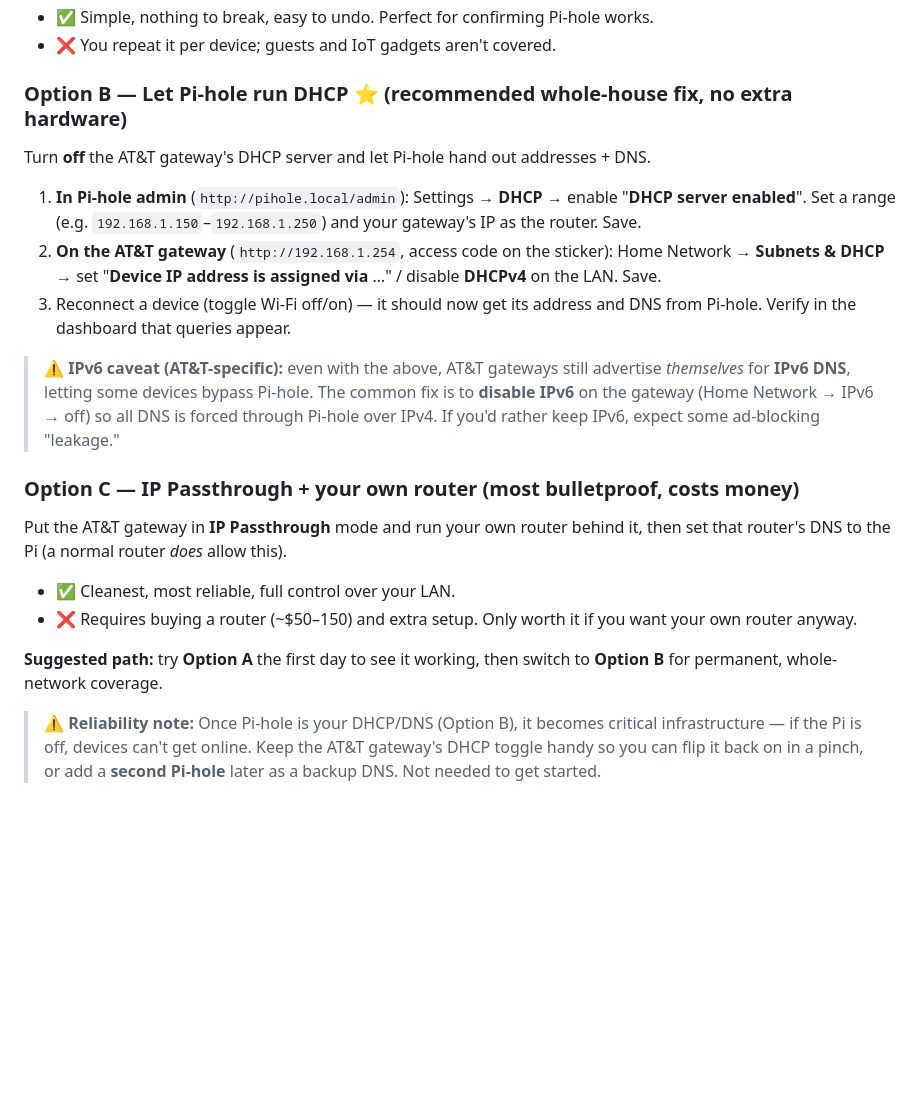
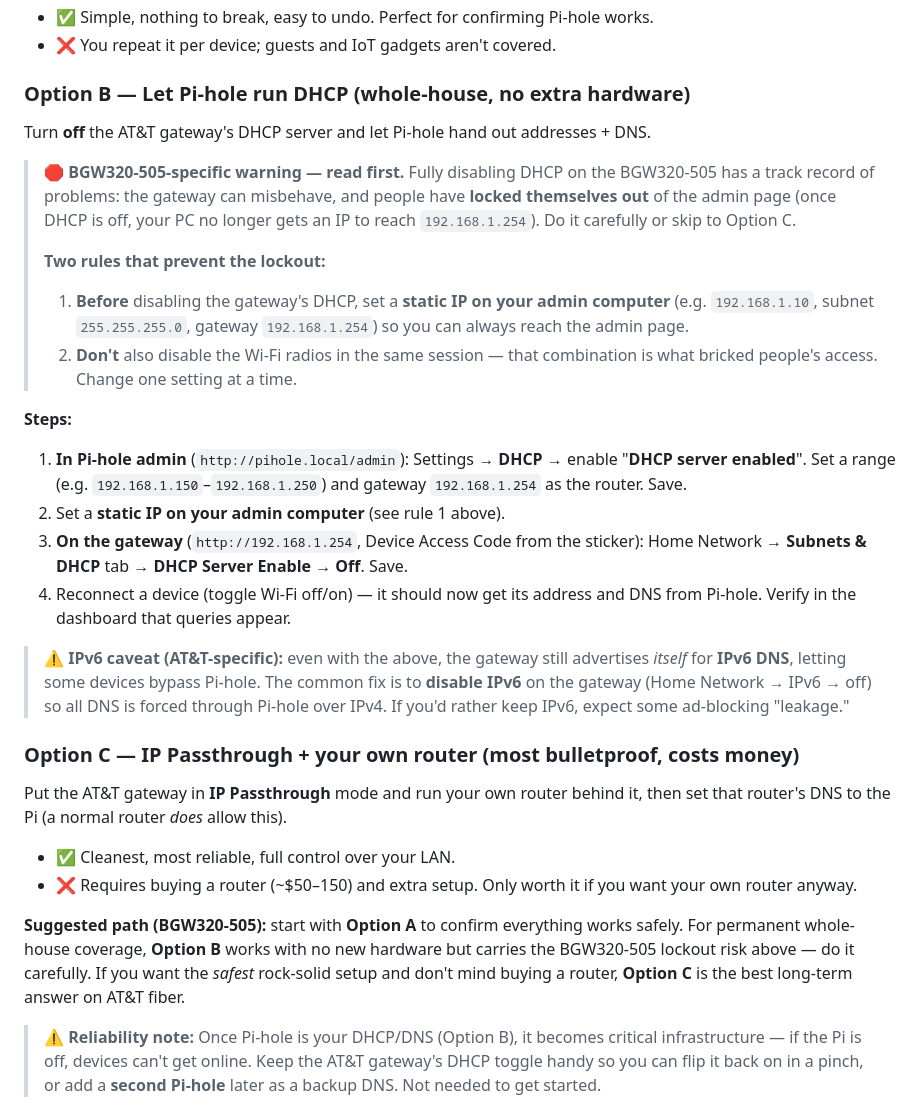
Before and after one commit to g5dsfss7yk-debug/chrisgantt-site, a Markdown page: pihole-setup/SETUP.md, the part around the change. Drawn GitHub-style; blank space fills up the shorter version.

Commit message:
Add BGW320-505 DHCP-disable lockout warning and safe steps
Fully disabling DHCP on the BGW320-505 is known to misbehave and can
lock users out of the admin page. Add a model-specific warning to
Option B with the two safety rules (static admin IP first, don't also
disable Wi-Fi radios), give the exact Subnets & DHCP menu path, and note
Option C (IP Passthrough) as the safest whole-home path on this gateway.

Co-Authored-By: Claude Opus 4.8 <noreply@anthropic.com>
Claude-Session: https://claude.ai/code/session_018DGMZ9RHPKQgSjnMe9zfoB

```diff
--- a/pihole-setup/SETUP.md
+++ b/pihole-setup/SETUP.md
@@ -150,24 +150,37 @@ Leave the gateway untouched and point individual devices at Pi-hole manually.
 - ✅ Simple, nothing to break, easy to undo. Perfect for confirming Pi-hole works.
 - ❌ You repeat it per device; guests and IoT gadgets aren't covered.
 
-### Option B — Let Pi-hole run DHCP ⭐ (recommended whole-house fix, no extra hardware)
+### Option B — Let Pi-hole run DHCP (whole-house, no extra hardware)
 
 Turn **off** the AT&T gateway's DHCP server and let Pi-hole hand out addresses + DNS.
 
+> 🛑 **BGW320-505-specific warning — read first.** Fully disabling DHCP on the
+> BGW320-505 has a track record of problems: the gateway can misbehave, and people
+> have **locked themselves out** of the admin page (once DHCP is off, your PC no longer
+> gets an IP to reach `192.168.1.254`). Do it carefully or skip to Option C.
+>
+> **Two rules that prevent the lockout:**
+> 1. **Before** disabling the gateway's DHCP, set a **static IP on your admin
+>    computer** (e.g. `192.168.1.10`, subnet `255.255.255.0`, gateway `192.168.1.254`)
+>    so you can always reach the admin page.
+> 2. **Don't** also disable the Wi-Fi radios in the same session — that combination is
+>    what bricked people's access. Change one setting at a time.
+
+**Steps:**
+
 1. **In Pi-hole admin** (`http://pihole.local/admin`): Settings → **DHCP** →
    enable "**DHCP server enabled**". Set a range (e.g. `192.168.1.150`–`192.168.1.250`)
-   and your gateway's IP as the router. Save.
-2. **On the AT&T gateway** (`http://192.168.1.254`, access code on the sticker):
-   Home Network → **Subnets & DHCP** → set "**Device IP address is assigned via** …"
-   / disable **DHCPv4** on the LAN. Save.
-3. Reconnect a device (toggle Wi-Fi off/on) — it should now get its address and DNS
+   and gateway `192.168.1.254` as the router. Save.
+2. Set a **static IP on your admin computer** (see rule 1 above).
+3. **On the gateway** (`http://192.168.1.254`, Device Access Code from the sticker):
+   Home Network → **Subnets & DHCP** tab → **DHCP Server Enable → Off**. Save.
+4. Reconnect a device (toggle Wi-Fi off/on) — it should now get its address and DNS
    from Pi-hole. Verify in the dashboard that queries appear.
 
-> ⚠️ **IPv6 caveat (AT&T-specific):** even with the above, AT&T gateways still
-> advertise *themselves* for **IPv6 DNS**, letting some devices bypass Pi-hole. The
-> common fix is to **disable IPv6** on the gateway (Home Network → IPv6 → off) so all
-> DNS is forced through Pi-hole over IPv4. If you'd rather keep IPv6, expect some
-> ad-blocking "leakage."
+> ⚠️ **IPv6 caveat (AT&T-specific):** even with the above, the gateway still advertises
+> *itself* for **IPv6 DNS**, letting some devices bypass Pi-hole. The common fix is to
+> **disable IPv6** on the gateway (Home Network → IPv6 → off) so all DNS is forced
+> through Pi-hole over IPv4. If you'd rather keep IPv6, expect some ad-blocking "leakage."
 
 ### Option C — IP Passthrough + your own router (most bulletproof, costs money)
 
@@ -178,8 +191,11 @@ then set that router's DNS to the Pi (a normal router *does* allow this).
 - ❌ Requires buying a router (~$50–150) and extra setup. Only worth it if you want
   your own router anyway.
 
-**Suggested path:** try **Option A** the first day to see it working, then switch to
-**Option B** for permanent, whole-network coverage.
+**Suggested path (BGW320-505):** start with **Option A** to confirm everything works
+safely. For permanent whole-house coverage, **Option B** works with no new hardware
+but carries the BGW320-505 lockout risk above — do it carefully. If you want the
+*safest* rock-solid setup and don't mind buying a router, **Option C** is the best
+long-term answer on AT&T fiber.
 
 > ⚠️ **Reliability note:** Once Pi-hole is your DHCP/DNS (Option B), it becomes critical
 > infrastructure — if the Pi is off, devices can't get online. Keep the AT&T gateway's
```
